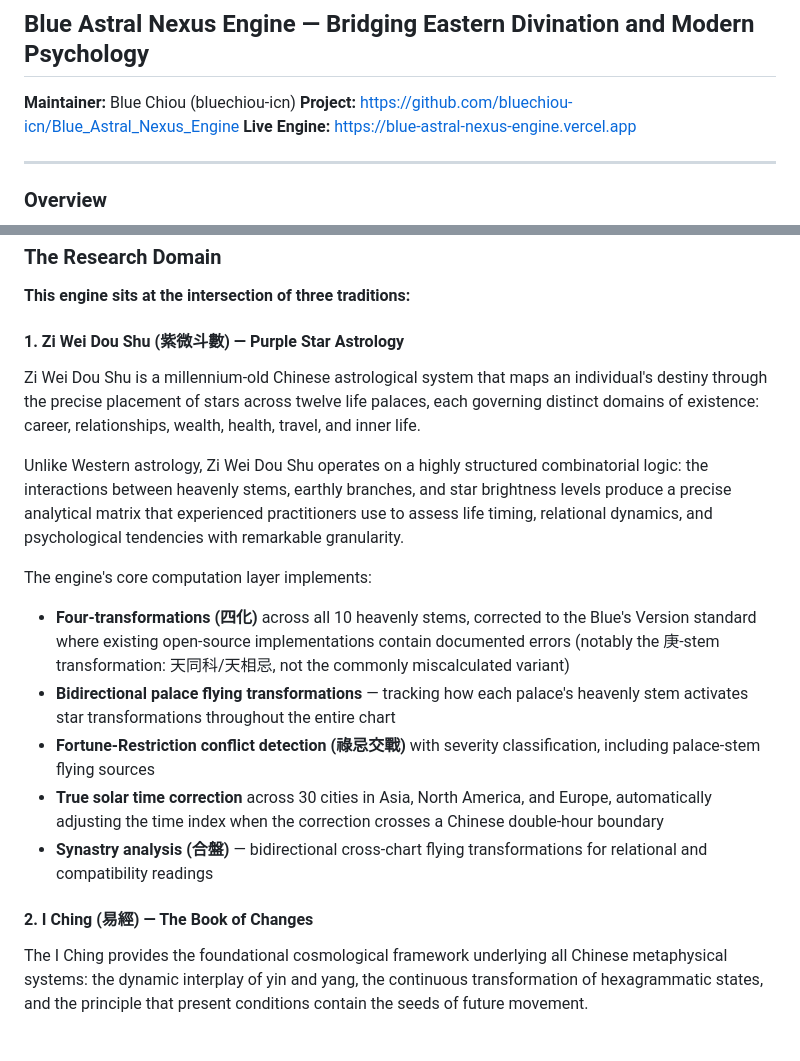
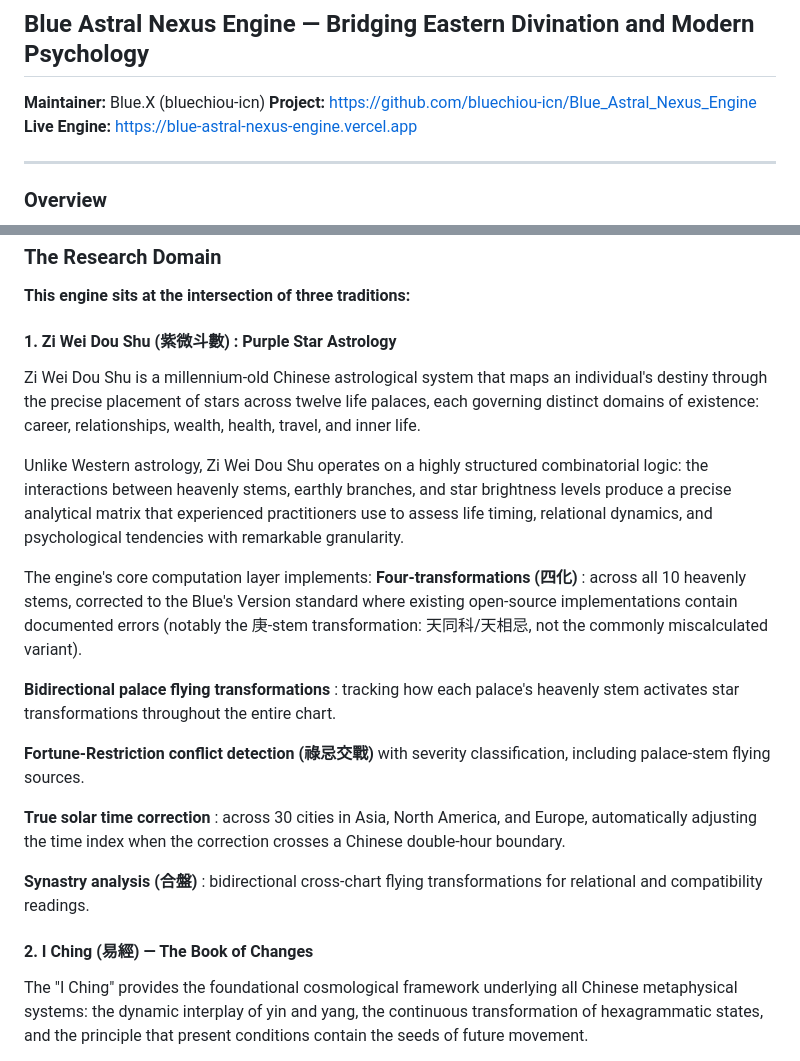
Before and after one commit to bluechiou-icn/Blue_Astral_Nexus_Engine, a Markdown page: RESEARCH_STATEMENT.md, 2 parts joined by grey strips. Rendered like a GitHub page.

Commit message:
Refine maintainer info and format research statement
Updated maintainer name and improved formatting for clarity. Adjusted descriptions for core computations to enhance readability.

Signed-off-by: Blue.X <bluechiou@gmail.com>

```diff
--- a/RESEARCH_STATEMENT.md
+++ b/RESEARCH_STATEMENT.md
@@ -1,7 +1,7 @@
 # Research Statement
 ## Blue Astral Nexus Engine — Bridging Eastern Divination and Modern Psychology
 
-**Maintainer:** Blue Chiou (bluechiou-icn)
+**Maintainer:** Blue.X (bluechiou-icn)
 **Project:** https://github.com/bluechiou-icn/Blue_Astral_Nexus_Engine
 **Live Engine:** https://blue-astral-nexus-engine.vercel.app
 
@@ -29,7 +29,7 @@ computational humanities.
 
 **This engine sits at the intersection of three traditions:**
 
-#### 1. Zi Wei Dou Shu (紫微斗數) — Purple Star Astrology
+#### 1. Zi Wei Dou Shu (紫微斗數) : Purple Star Astrology
 
 Zi Wei Dou Shu is a millennium-old Chinese astrological system that maps
 an individual's destiny through the precise placement of stars across twelve
@@ -43,23 +43,27 @@ practitioners use to assess life timing, relational dynamics, and psychological
 tendencies with remarkable granularity.
 
 The engine's core computation layer implements:
-- **Four-transformations (四化)** across all 10 heavenly stems, corrected to
-  the Blue's Version standard where existing open-source implementations
-  contain documented errors (notably the 庚-stem transformation: 天同科/天相忌,
-  not the commonly miscalculated variant)
-- **Bidirectional palace flying transformations** — tracking how each palace's
-  heavenly stem activates star transformations throughout the entire chart
-- **Fortune-Restriction conflict detection (祿忌交戰)** with severity
-  classification, including palace-stem flying sources
-- **True solar time correction** across 30 cities in Asia, North America, and
-  Europe, automatically adjusting the time index when the correction crosses
-  a Chinese double-hour boundary
-- **Synastry analysis (合盤)** — bidirectional cross-chart flying transformations
-  for relational and compatibility readings
+**Four-transformations (四化)** : across all 10 heavenly stems, corrected to
+the Blue's Version standard where existing open-source implementations
+contain documented errors (notably the 庚-stem transformation: 天同科/天相忌,
+not the commonly miscalculated variant).
+
+**Bidirectional palace flying transformations** : tracking how each palace's
+heavenly stem activates star transformations throughout the entire chart.
+
+**Fortune-Restriction conflict detection (祿忌交戰)** with severity
+classification, including palace-stem flying sources.
+
+**True solar time correction** : across 30 cities in Asia, North America, and
+Europe, automatically adjusting the time index when the correction crosses a
+Chinese double-hour boundary.
+
+**Synastry analysis (合盤)** : bidirectional cross-chart flying transformations
+for relational and compatibility readings.
 
 #### 2. I Ching (易經) — The Book of Changes
 
-The I Ching provides the foundational cosmological framework underlying all
+The "I Ching" provides the foundational cosmological framework underlying all
 Chinese metaphysical systems: the dynamic interplay of yin and yang, the
 continuous transformation of hexagrammatic states, and the principle that
 present conditions contain the seeds of future movement.
```
Also changed, not shown: other parts of RESEARCH_STATEMENT.md (+1 -1 lines).
